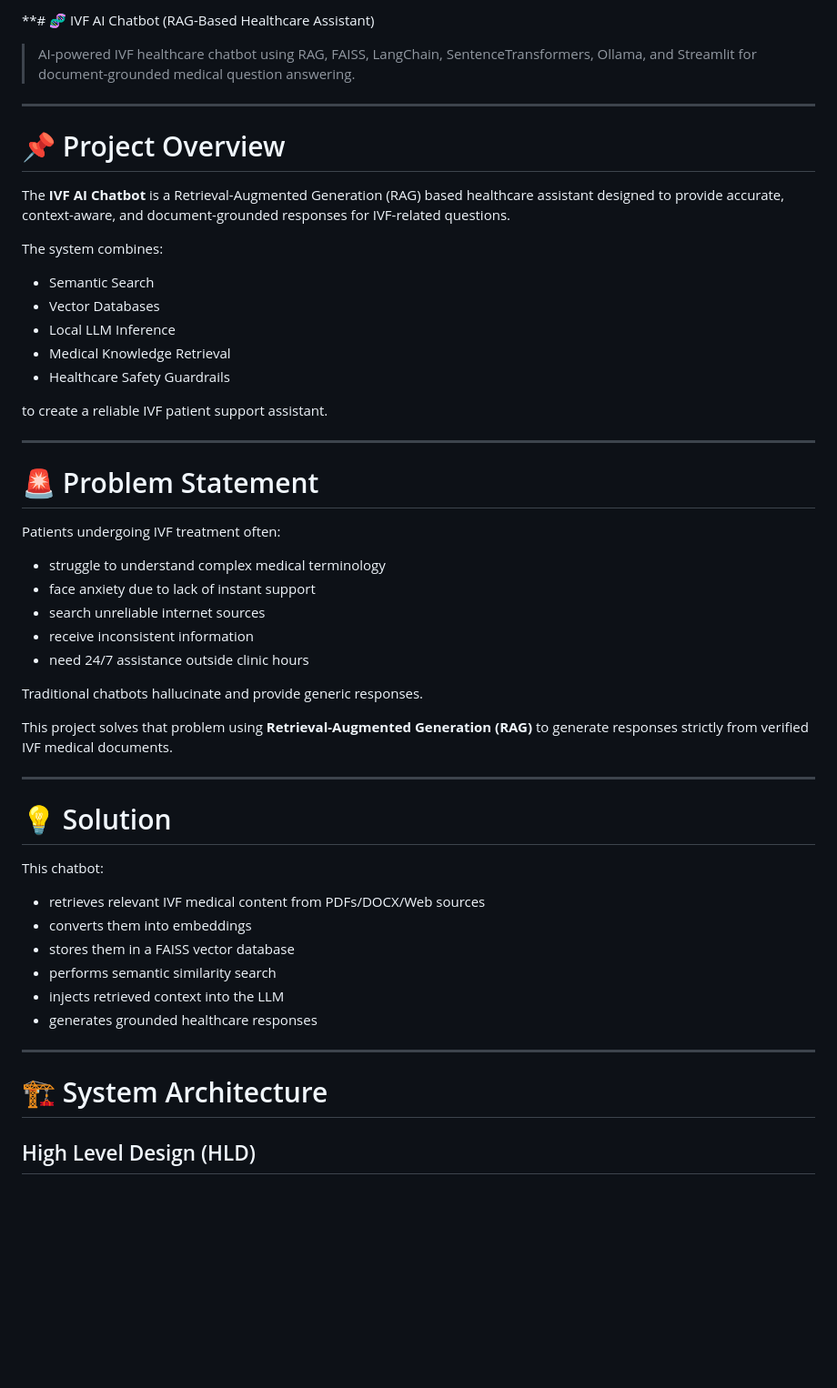
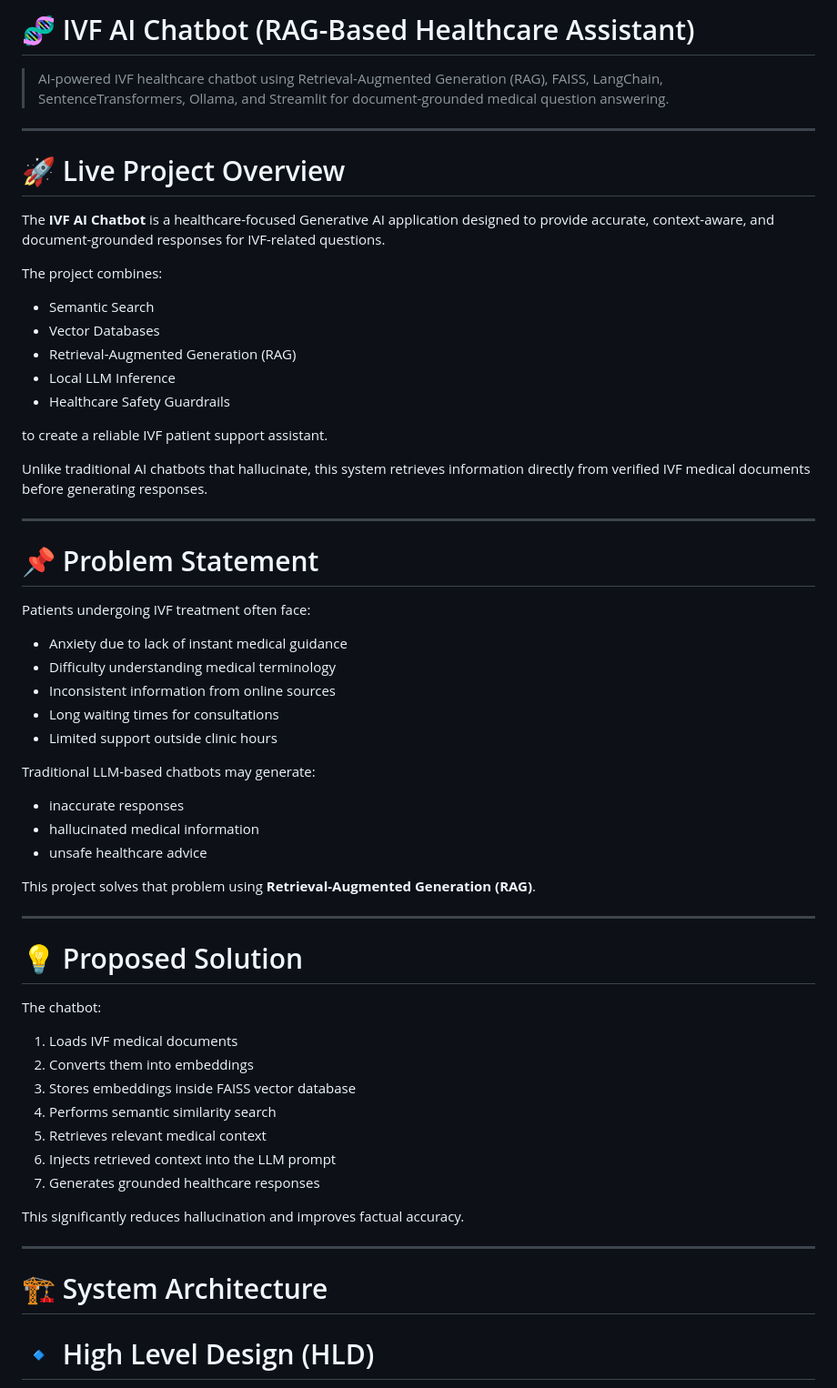
Before and after one commit to LuckySingh0297/ivf-ai-chatbot-rag, a Markdown page: README.md, the part around one of its changes. Shown at 91% size. GitHub-like rendering; blank space fills up the shorter version.

```diff
--- a/README.md
+++ b/README.md
@@ -1,52 +1,61 @@
-**# 🧬 IVF AI Chatbot (RAG-Based Healthcare Assistant)
+# 🧬 IVF AI Chatbot (RAG-Based Healthcare Assistant)
 
-> AI-powered IVF healthcare chatbot using RAG, FAISS, LangChain, SentenceTransformers, Ollama, and Streamlit for document-grounded medical question answering.
+> AI-powered IVF healthcare chatbot using Retrieval-Augmented Generation (RAG), FAISS, LangChain, SentenceTransformers, Ollama, and Streamlit for document-grounded medical question answering.
 
 ---
 
-# 📌 Project Overview
+# 🚀 Live Project Overview
 
-The **IVF AI Chatbot** is a Retrieval-Augmented Generation (RAG) based healthcare assistant designed to provide accurate, context-aware, and document-grounded responses for IVF-related questions.
+The **IVF AI Chatbot** is a healthcare-focused Generative AI application designed to provide accurate, context-aware, and document-grounded responses for IVF-related questions.
 
-The system combines:
+The project combines:
 - Semantic Search
 - Vector Databases
+- Retrieval-Augmented Generation (RAG)
 - Local LLM Inference
-- Medical Knowledge Retrieval
 - Healthcare Safety Guardrails
 
 to create a reliable IVF patient support assistant.
 
----
-
-# 🚨 Problem Statement
-
-Patients undergoing IVF treatment often:
-- struggle to understand complex medical terminology
-- face anxiety due to lack of instant support
-- search unreliable internet sources
-- receive inconsistent information
-- need 24/7 assistance outside clinic hours
-
-Traditional chatbots hallucinate and provide generic responses.
-
-This project solves that problem using **Retrieval-Augmented Generation (RAG)** to generate responses strictly from verified IVF medical documents.
+Unlike traditional AI chatbots that hallucinate, this system retrieves information directly from verified IVF medical documents before generating responses.
 
 ---
 
-# 💡 Solution
+# 📌 Problem Statement
 
-This chatbot:
-- retrieves relevant IVF medical content from PDFs/DOCX/Web sources
-- converts them into embeddings
-- stores them in a FAISS vector database
-- performs semantic similarity search
-- injects retrieved context into the LLM
-- generates grounded healthcare responses
+Patients undergoing IVF treatment often face:
+
+- Anxiety due to lack of instant medical guidance
+- Difficulty understanding medical terminology
+- Inconsistent information from online sources
+- Long waiting times for consultations
+- Limited support outside clinic hours
+
+Traditional LLM-based chatbots may generate:
+- inaccurate responses
+- hallucinated medical information
+- unsafe healthcare advice
+
+This project solves that problem using **Retrieval-Augmented Generation (RAG)**.
+
+---
+
+# 💡 Proposed Solution
+
+The chatbot:
+1. Loads IVF medical documents
+2. Converts them into embeddings
+3. Stores embeddings inside FAISS vector database
+4. Performs semantic similarity search
+5. Retrieves relevant medical context
+6. Injects retrieved context into the LLM prompt
+7. Generates grounded healthcare responses
+
+This significantly reduces hallucination and improves factual accuracy.
 
 ---
 
 # 🏗️ System Architecture
 
-## High Level Design (HLD)
+# 🔹 High Level Design (HLD)
 
```
Also changed, not shown: other parts of README.md (+258 -132 lines).
